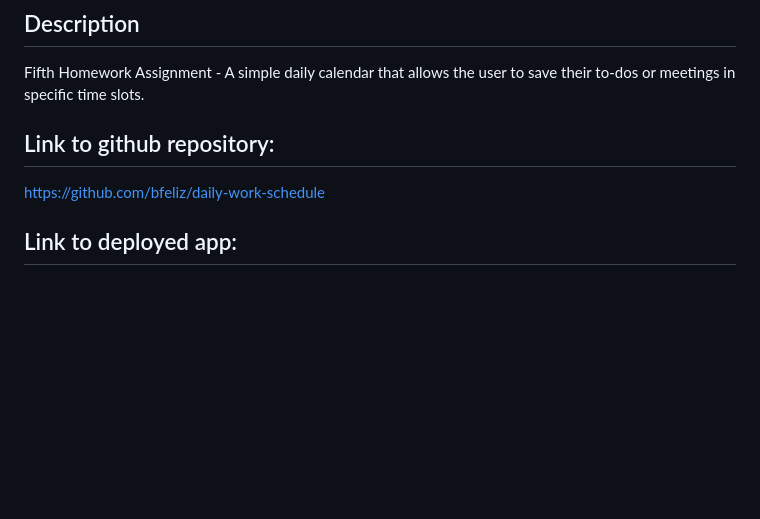
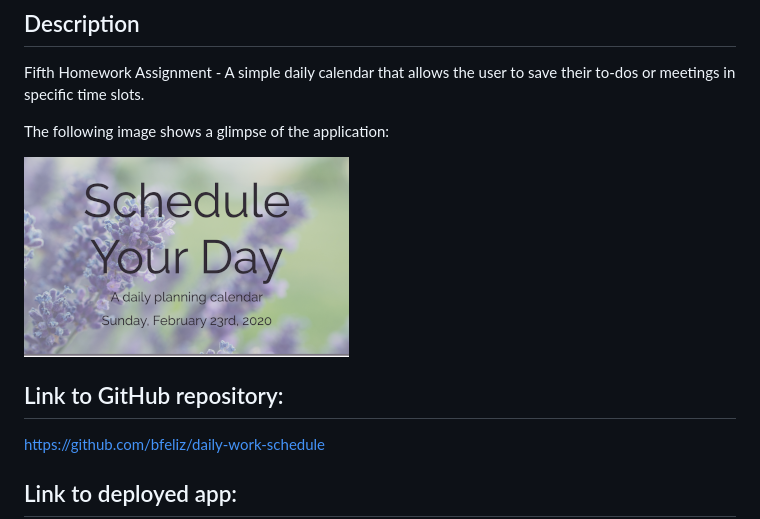
Before and after one commit to bfeliz/daily-work-schedule, a Markdown page: README.md, the part around the change. Drawn GitHub-style; pictures changed too: assets/images/calendar.png (added); blank space fills up the shorter version.

Commit message:
Update ReadMe with image

```diff
--- a/README.md
+++ b/README.md
@@ -4,7 +4,11 @@
 
 Fifth Homework Assignment - A simple daily calendar that allows the user to save their to-dos or meetings in specific time slots.
 
-## Link to github repository:
+The following image shows a glimpse of the application:
+
+![daily work schedule](assets/images/calendar.png)
+
+## Link to GitHub repository:
 
 https://github.com/bfeliz/daily-work-schedule
 
```
